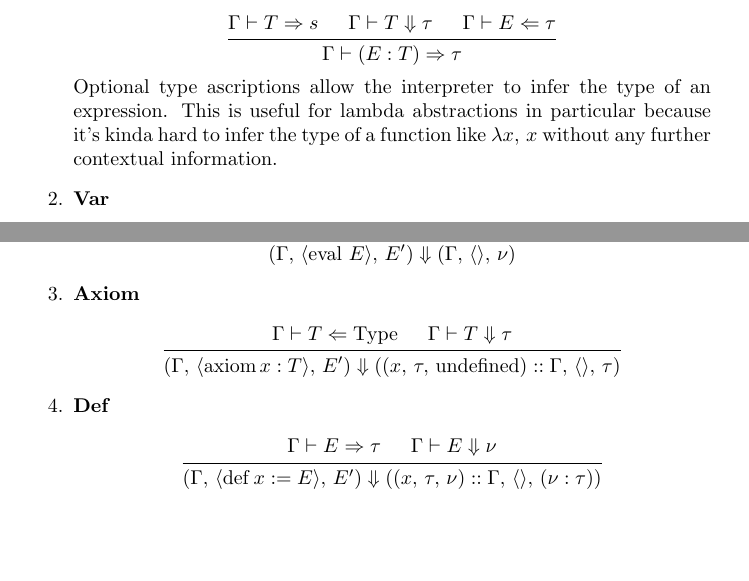
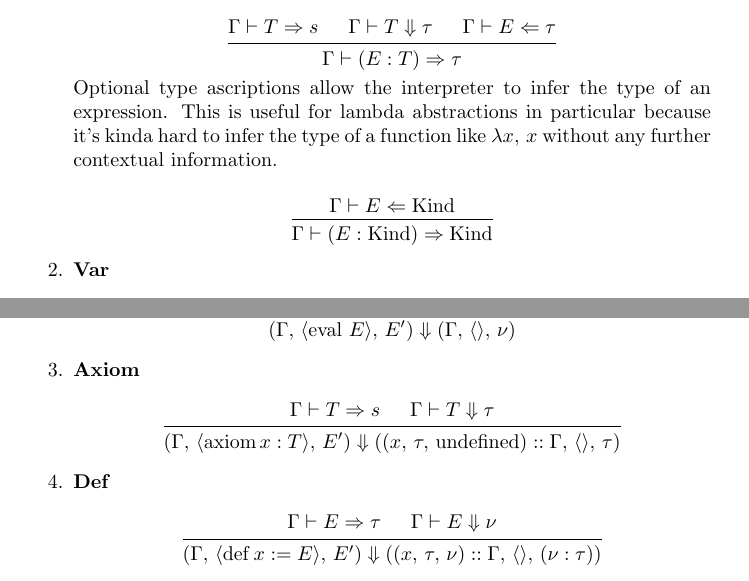
Before and after one commit to joewatt95/lambdacplus, a LaTeX document (latex/spec.tex): two parts of pages 8 and 11 of 11, joined at a grey line, cut so that both start at the same text, the shorter picture padded with empty space. Compiled offline with pdfLaTeX.

Commit message:
Forgot to commit changes to the spec

```diff
--- a/latex/spec.tex
+++ b/latex/spec.tex
@@ -534,6 +534,13 @@ typechecking.
    expression. This is useful for lambda abstractions in particular because it's
    kinda hard to infer the type of a function like $\lambda x, \, x$ without any
    further contextual information.
+
+    \[
+      \begin{prooftree}
+        \hypo{\Gamma \vdash E \Leftarrow \Kind}
+        \infer1{\Gamma \vdash (E : \Kind) \Rightarrow \Kind}
+      \end{prooftree}
+    \]
 
   \item \textbf{Var} \\
     \[
@@ -848,7 +855,7 @@ afterwards.
 \item \textbf{Axiom} \\
   \[
     \begin{prooftree}
-      \hypo{\Gamma \vdash T \Leftarrow \Type}
+      \hypo{\Gamma \vdash T \Rightarrow s}
       \hypo{\Gamma \vdash T \Downarrow \tau}
       \infer2{(\Gamma, \, \langle \axiom x : T \rangle, \, E') \Downarrow
         ((x, \, \tau, \, \text{undefined}) :: \Gamma, \, \langle \rangle, \, \tau)}
```
Also changed, not shown: latex/spec.pdf, latex/spec.tex (4 more changed lines).
